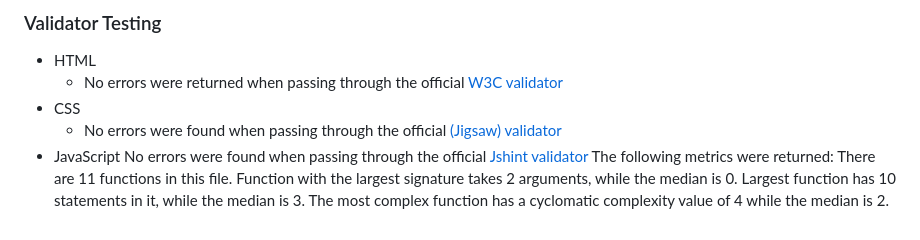
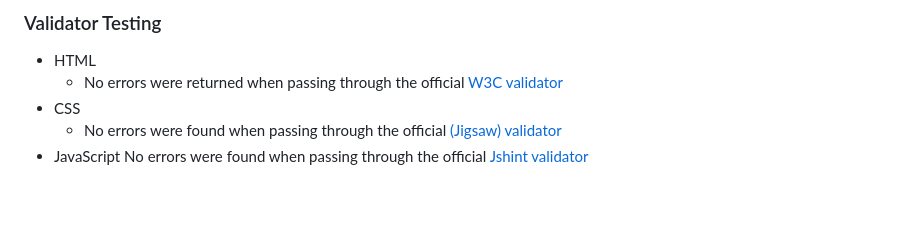
Before and after one commit to Code-Institute-Submissions/giacoren6-Rock-Paper-Scissors-Game, a Markdown page: README.md, the part around the change. Rendered like a GitHub page; blank space fills up the shorter version.

Commit message:
README js validator

```diff
--- a/README.md
+++ b/README.md
@@ -187,8 +187,3 @@ desktop sizes min 1592 px
   - No errors were found when passing through the official [(Jigsaw) validator](https://jigsaw.w3.org/css-validator/validator?uri=https%3A%2F%2Fgiacoren6.github.io%2FRock-Paper-Scissors-Game%2F&profile=css3svg&usermedium=all&warning=1&vextwarning=&lang=en)
 - JavaScript
 No errors were found when passing through the official [Jshint validator](https://jshint.com/)
-The following metrics were returned:
-There are 11 functions in this file.
-Function with the largest signature takes 2 arguments, while the median is 0.
-Largest function has 10 statements in it, while the median is 3.
-The most complex function has a cyclomatic complexity value of 4 while the median is 2.
```
